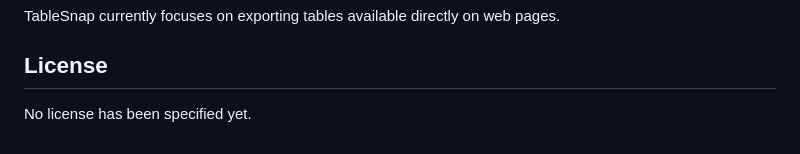
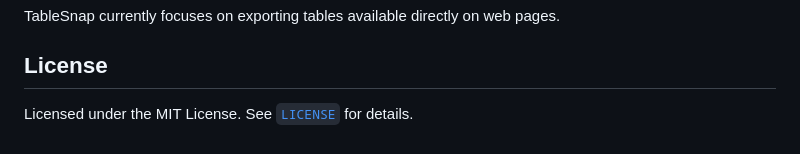
Before and after one commit to Gunawan10/table-snap, a Markdown page: README.md, the part around the change. Drawn GitHub-style.

Commit message:
Document MIT license

```diff
--- a/README.md
+++ b/README.md
@@ -178,4 +178,4 @@ TableSnap currently focuses on exporting tables available directly on web pages.
 
 ## License
 
-No license has been specified yet.
+Licensed under the MIT License. See [`LICENSE`](LICENSE) for details.
```
